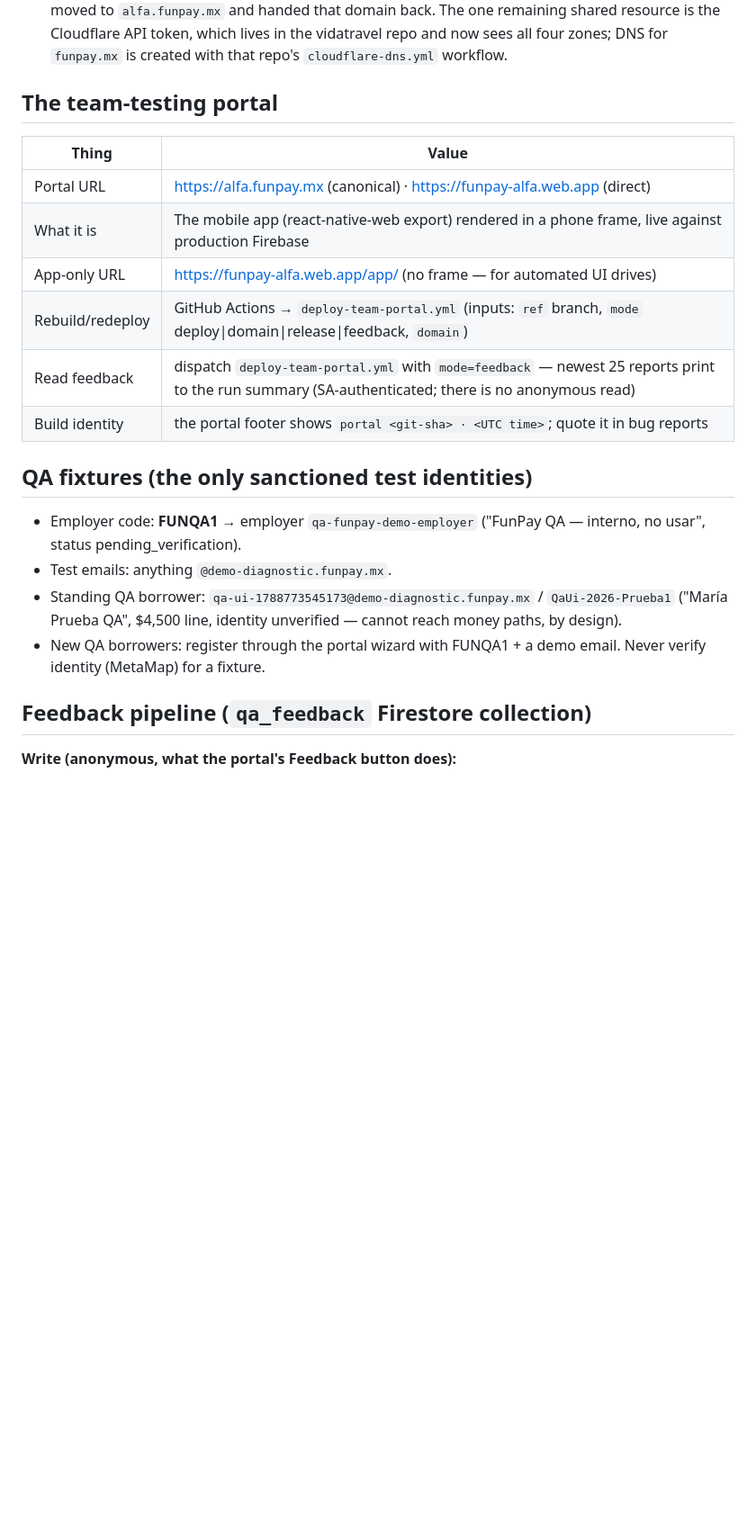
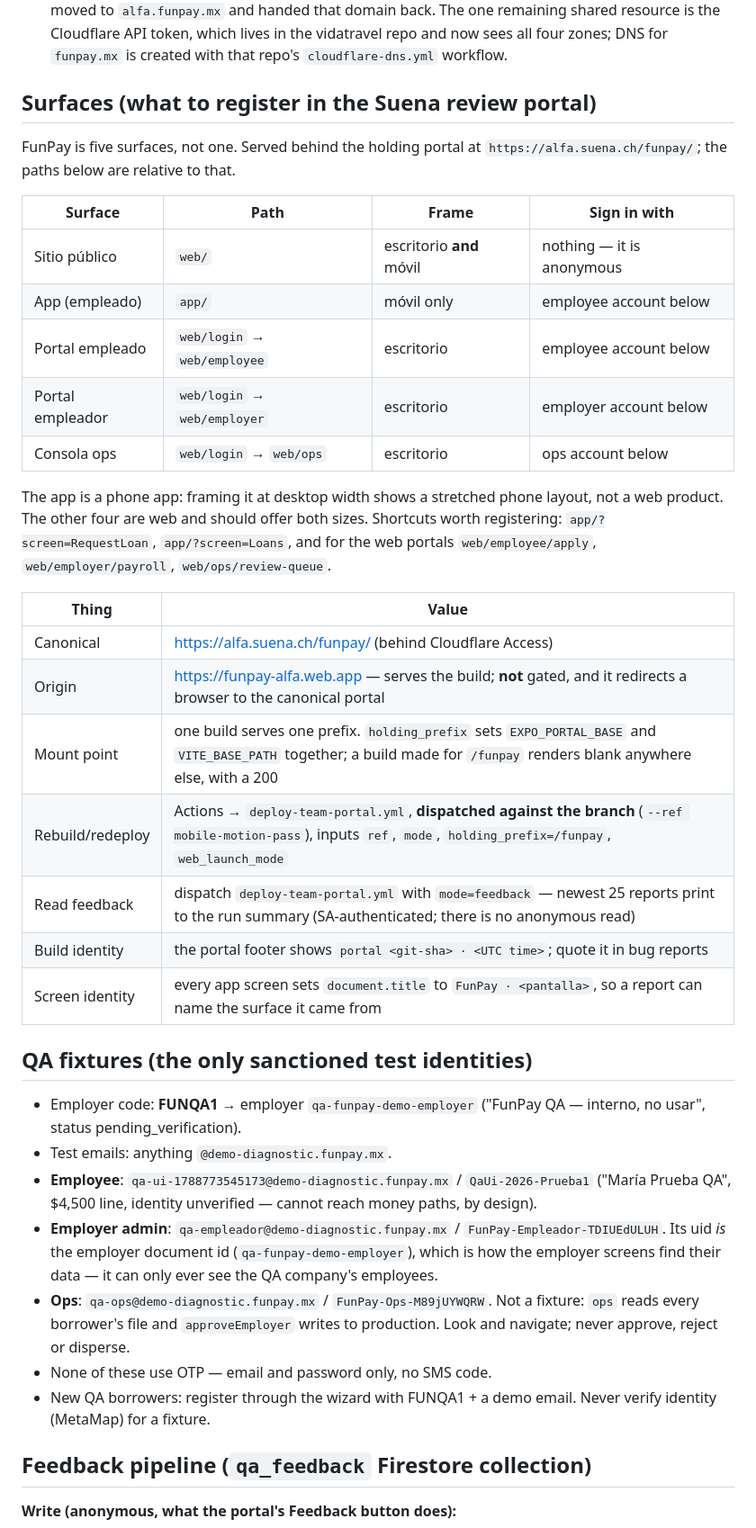
Before and after one commit to IsaacRomayVida/vidafinance, a Markdown page: AGENTS.md, the part around the change. Shown at 90% size. Rendered like a GitHub page; blank space fills up the shorter version.

Commit message:
docs(agents): FunPay is five surfaces, and the manifest said one
The Suena review portal shows a single "App" button for FunPay. It is not a
routing failure — the app frame renders, and every other surface serves at
the origin. The registry has one button because this file, which is the
contract those agents read, opened with "What it is | The mobile app
rendered in a phone frame". Whoever registered FunPay registered exactly
what FunPay declared.

So the portal section is a surface list now: the public site, the app, and
the employee, employer and ops portals, each with its path under the holding
prefix, the frame size that suits it, and the account to enter with. The app
is marked phone-only — framing a phone app at desktop width shows a
stretched phone, not a web product — and the four web surfaces take both.

QA fixtures gains the employer and ops accounts created for those portals,
with the note that ops is not a fixture: it reads every borrower's file and
approves employers for real.

Canonical is alfa.suena.ch/funpay/ rather than alfa.funpay.mx, the deploy
line says to dispatch against the branch, and the mount-point row states the
constraint that caused the blank page: one build serves one prefix, and
anywhere else it is blank with a 200.

Co-Authored-By: Claude Opus 5 <noreply@anthropic.com>

```diff
--- a/AGENTS.md
+++ b/AGENTS.md
@@ -19,27 +19,54 @@ and build automation. Humans: see README.md; Claude-in-repo: CLAUDE.md.
   vidatravel repo and now sees all four zones; DNS for `funpay.mx` is
   created with that repo's `cloudflare-dns.yml` workflow.
 
-## The team-testing portal
+## Surfaces (what to register in the Suena review portal)
+
+FunPay is five surfaces, not one. Served behind the holding portal at
+`https://alfa.suena.ch/funpay/`; the paths below are relative to that.
+
+| Surface | Path | Frame | Sign in with |
+|---|---|---|---|
+| Sitio público | `web/` | escritorio **and** móvil | nothing — it is anonymous |
+| App (empleado) | `app/` | móvil only | employee account below |
+| Portal empleado | `web/login` → `web/employee` | escritorio | employee account below |
+| Portal empleador | `web/login` → `web/employer` | escritorio | employer account below |
+| Consola ops | `web/login` → `web/ops` | escritorio | ops account below |
+
+The app is a phone app: framing it at desktop width shows a stretched
+phone layout, not a web product. The other four are web and should offer
+both sizes. Shortcuts worth registering: `app/?screen=RequestLoan`,
+`app/?screen=Loans`, and for the web portals `web/employee/apply`,
+`web/employer/payroll`, `web/ops/review-queue`.
 
 | Thing | Value |
 |---|---|
-| Portal URL | https://alfa.funpay.mx (canonical) · https://funpay-alfa.web.app (direct) |
-| What it is | The mobile app (react-native-web export) rendered in a phone frame, live against production Firebase |
-| App-only URL | https://funpay-alfa.web.app/app/ (no frame — for automated UI drives) |
-| Rebuild/redeploy | GitHub Actions → `deploy-team-portal.yml` (inputs: `ref` branch, `mode` deploy\|domain\|release\|feedback, `domain`) |
+| Canonical | https://alfa.suena.ch/funpay/ (behind Cloudflare Access) |
+| Origin | https://funpay-alfa.web.app — serves the build; **not** gated, and it redirects a browser to the canonical portal |
+| Mount point | one build serves one prefix. `holding_prefix` sets `EXPO_PORTAL_BASE` and `VITE_BASE_PATH` together; a build made for `/funpay` renders blank anywhere else, with a 200 |
+| Rebuild/redeploy | Actions → `deploy-team-portal.yml`, **dispatched against the branch** (`--ref mobile-motion-pass`), inputs `ref`, `mode`, `holding_prefix=/funpay`, `web_launch_mode` |
 | Read feedback | dispatch `deploy-team-portal.yml` with `mode=feedback` — newest 25 reports print to the run summary (SA-authenticated; there is no anonymous read) |
 | Build identity | the portal footer shows `portal <git-sha> · <UTC time>`; quote it in bug reports |
+| Screen identity | every app screen sets `document.title` to `FunPay · <pantalla>`, so a report can name the surface it came from |
 
 ## QA fixtures (the only sanctioned test identities)
 
 - Employer code: **FUNQA1** → employer `qa-funpay-demo-employer`
   ("FunPay QA — interno, no usar", status pending_verification).
 - Test emails: anything `@demo-diagnostic.funpay.mx`.
-- Standing QA borrower: `qa-ui-1788773545173@demo-diagnostic.funpay.mx` /
+- **Employee**: `qa-ui-1788773545173@demo-diagnostic.funpay.mx` /
   `QaUi-2026-Prueba1` ("María Prueba QA", $4,500 line, identity
   unverified — cannot reach money paths, by design).
-- New QA borrowers: register through the portal wizard with FUNQA1 + a
-  demo email. Never verify identity (MetaMap) for a fixture.
+- **Employer admin**: `qa-empleador@demo-diagnostic.funpay.mx` /
+  `FunPay-Empleador-TDIUEdULUH`. Its uid *is* the employer document id
+  (`qa-funpay-demo-employer`), which is how the employer screens find
+  their data — it can only ever see the QA company's employees.
+- **Ops**: `qa-ops@demo-diagnostic.funpay.mx` / `FunPay-Ops-M89jUYWQRW`.
+  Not a fixture: `ops` reads every borrower's file and `approveEmployer`
+  writes to production. Look and navigate; never approve, reject or
+  disperse.
+- None of these use OTP — email and password only, no SMS code.
+- New QA borrowers: register through the wizard with FUNQA1 + a demo
+  email. Never verify identity (MetaMap) for a fixture.
 
 ## Feedback pipeline (`qa_feedback` Firestore collection)
 
```
